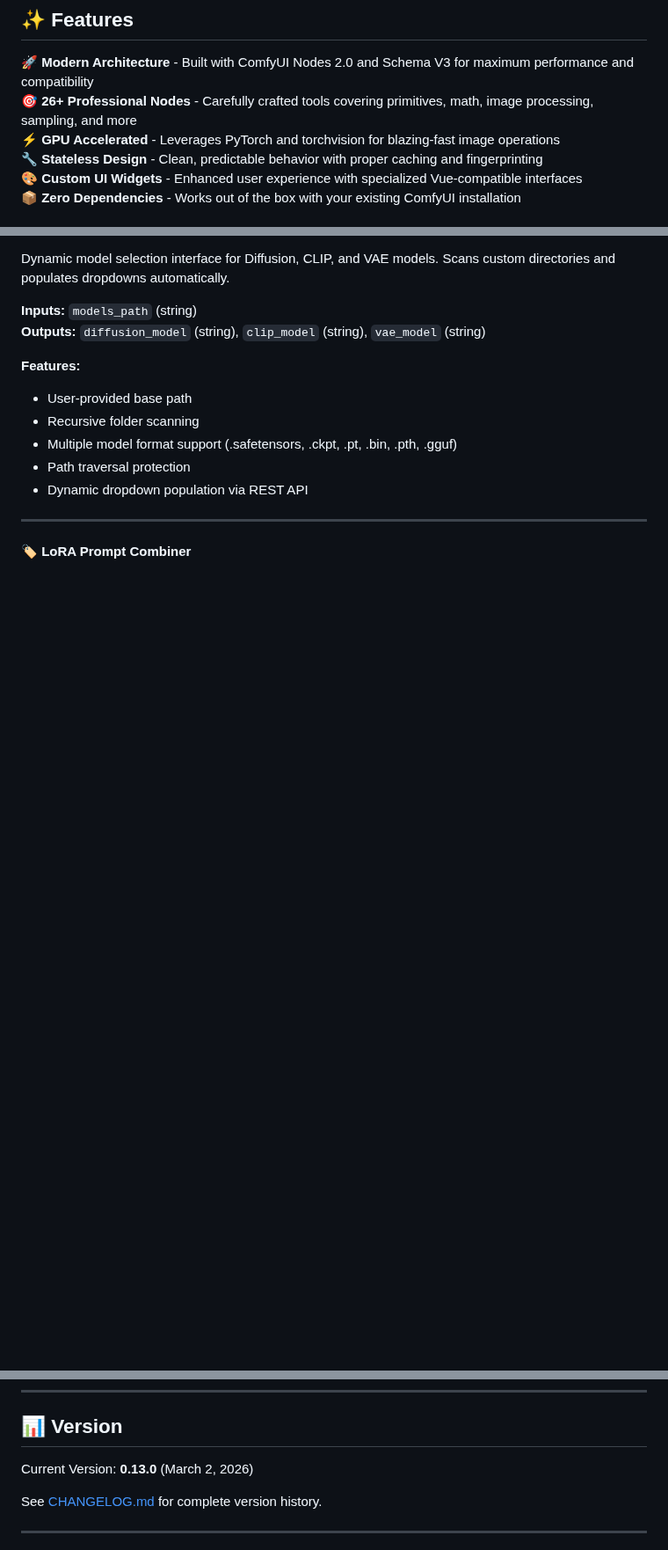
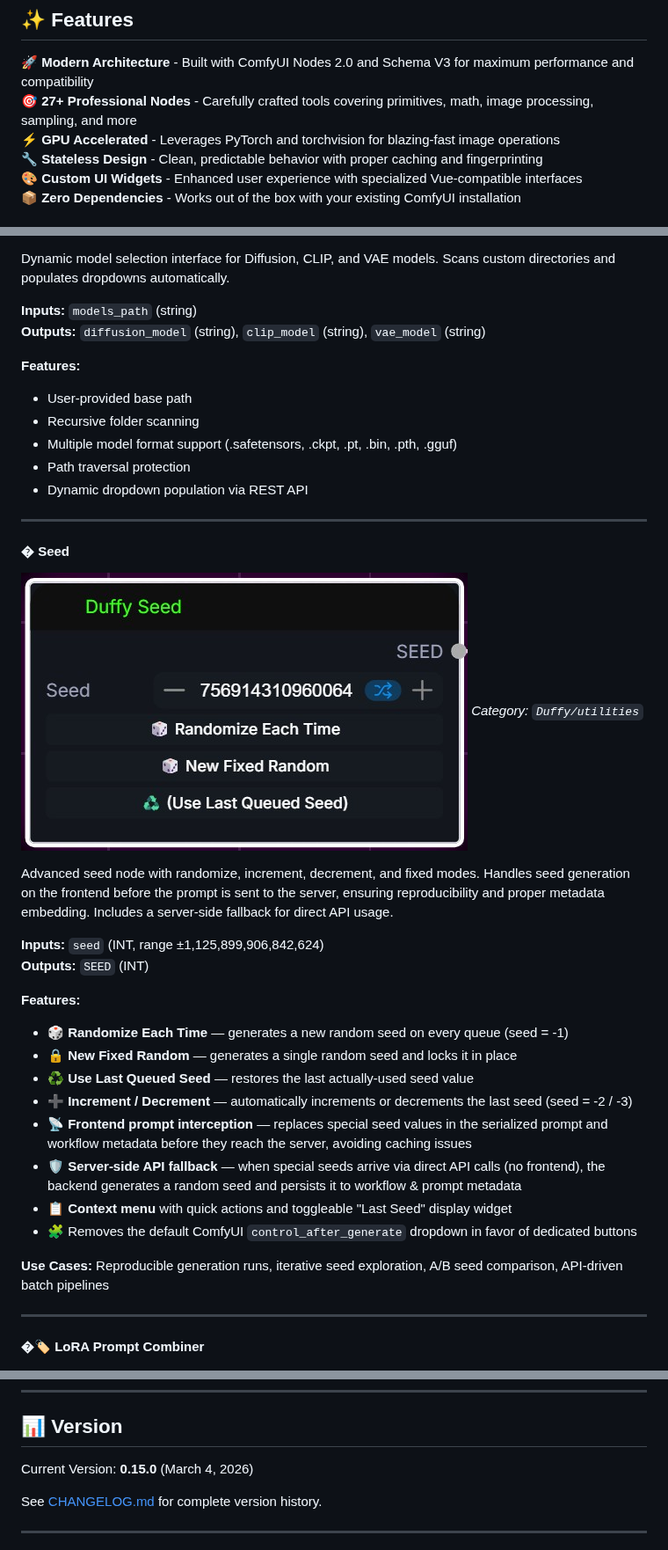
Before and after one commit to elmarkrueger/Duffy_Nodes, a Markdown page: README.md, 3 parts joined by grey strips. Shown at 88% size. GitHub-like rendering; pictures changed too: images/seed.jpg (added); blank space fills up the shorter version.

Commit message:
feat: Add Duffy Seed node with advanced seed management and frontend integration

```diff
--- a/README.md
+++ b/README.md
@@ -12,7 +12,7 @@ A comprehensive collection of custom nodes for ComfyUI, built with the modern **
 ## ✨ Features
 
 🚀 **Modern Architecture** - Built with ComfyUI Nodes 2.0 and Schema V3 for maximum performance and compatibility
-🎯 **26+ Professional Nodes** - Carefully crafted tools covering primitives, math, image processing, sampling, and more
+🎯 **27+ Professional Nodes** - Carefully crafted tools covering primitives, math, image processing, sampling, and more
 ⚡ **GPU Accelerated** - Leverages PyTorch and torchvision for blazing-fast image operations
 🔧 **Stateless Design** - Clean, predictable behavior with proper caching and fingerprinting
 🎨 **Custom UI Widgets** - Enhanced user experience with specialized Vue-compatible interfaces
@@ -352,7 +352,30 @@ Dynamic model selection interface for Diffusion, CLIP, and VAE models. Scans cus
 
 ---
 
-#### 🏷️ LoRA Prompt Combiner
+#### � Seed
+![Duffy Seed](images/seed.jpg)
+*Category: `Duffy/utilities`*
+
+Advanced seed node with randomize, increment, decrement, and fixed modes. Handles seed generation on the frontend before the prompt is sent to the server, ensuring reproducibility and proper metadata embedding. Includes a server-side fallback for direct API usage.
+
+**Inputs:** `seed` (INT, range ±1,125,899,906,842,624)
+**Outputs:** `SEED` (INT)
+
+**Features:**
+- 🎲 **Randomize Each Time** — generates a new random seed on every queue (seed = -1)
+- 🔒 **New Fixed Random** — generates a single random seed and locks it in place
+- ♻️ **Use Last Queued Seed** — restores the last actually-used seed value
+- ➕ **Increment / Decrement** — automatically increments or decrements the last seed (seed = -2 / -3)
+- 📡 **Frontend prompt interception** — replaces special seed values in the serialized prompt and workflow metadata before they reach the server, avoiding caching issues
+- 🛡️ **Server-side API fallback** — when special seeds arrive via direct API calls (no frontend), the backend generates a random seed and persists it to workflow & prompt metadata
+- 📋 **Context menu** with quick actions and toggleable "Last Seed" display widget
+- 🧩 Removes the default ComfyUI `control_after_generate` dropdown in favor of dedicated buttons
+
+**Use Cases:** Reproducible generation runs, iterative seed exploration, A/B seed comparison, API-driven batch pipelines
+
+---
+
+#### �🏷️ LoRA Prompt Combiner
 ![LoRA Prompt Combiner](images/lora_prompt_combiner.jpg)
 *Category: `Duffy/Utilities`*
 
@@ -450,7 +473,7 @@ Special thanks to:
 
 ## 📊 Version
 
-Current Version: **0.13.0** (March 2, 2026)
+Current Version: **0.15.0** (March 4, 2026)
 
 See [CHANGELOG.md](CHANGELOG.md) for complete version history.
 
```
Also changed, not shown: CHANGELOG.md (+20 -0 lines), 3 other files.
